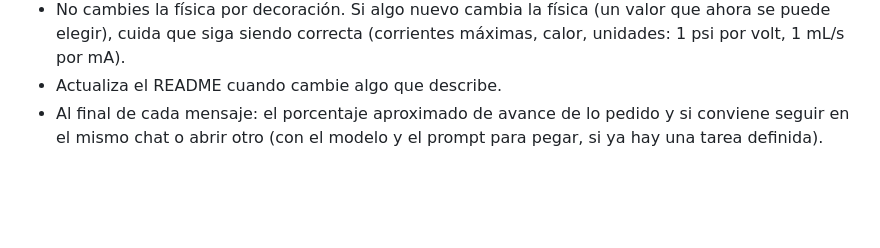
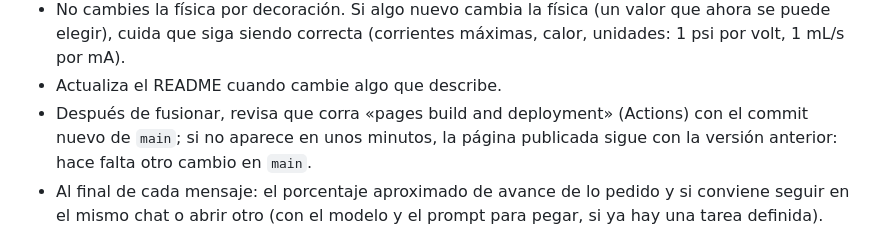
Before and after one commit to amongoooo/Taller-de-electronica, a Markdown page: CLAUDE.md, the part around the change. GitHub-like rendering; blank space fills up the shorter version.

Commit message:
CLAUDE.md: revisar que GitHub Pages publique después de fusionar (#81)
Claude-Session: https://claude.ai/code/session_016B2uSmYJW6eZQtBkTJSgBL

Co-authored-by: Claude <noreply@anthropic.com>

```diff
--- a/CLAUDE.md
+++ b/CLAUDE.md
@@ -19,6 +19,8 @@ como el instrumento real. La persona escribe en español: responde en español.
 - No cambies la física por decoración. Si algo nuevo cambia la física (un valor que ahora se puede elegir),
   cuida que siga siendo correcta (corrientes máximas, calor, unidades: 1 psi por volt, 1 mL/s por mA).
 - Actualiza el README cuando cambie algo que describe.
+- Después de fusionar, revisa que corra «pages build and deployment» (Actions) con el commit nuevo de `main`; si no
+  aparece en unos minutos, la página publicada sigue con la versión anterior: hace falta otro cambio en `main`.
 - Al final de cada mensaje: el porcentaje aproximado de avance de lo pedido y si conviene seguir en el mismo
   chat o abrir otro (con el modelo y el prompt para pegar, si ya hay una tarea definida).
 
```
